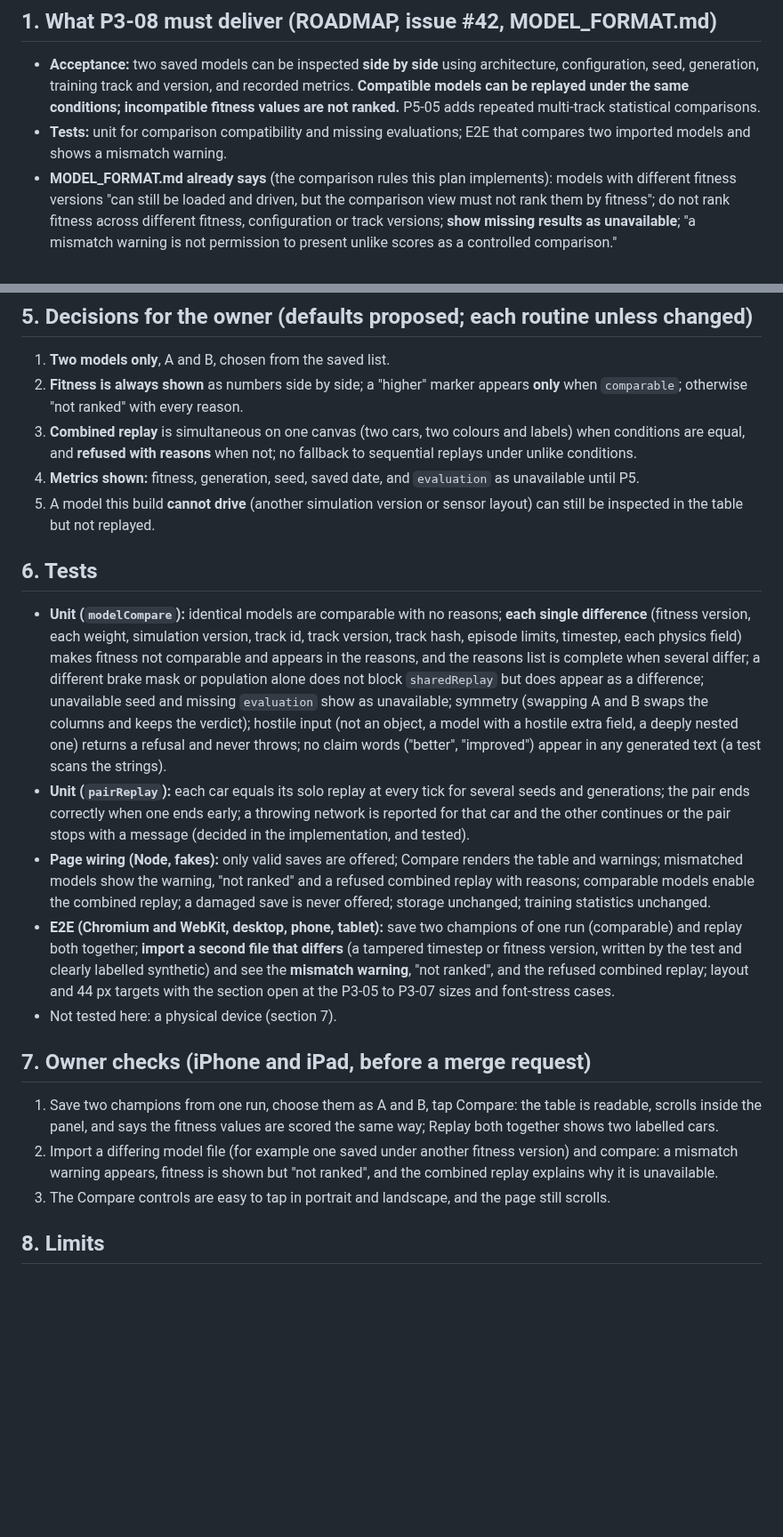
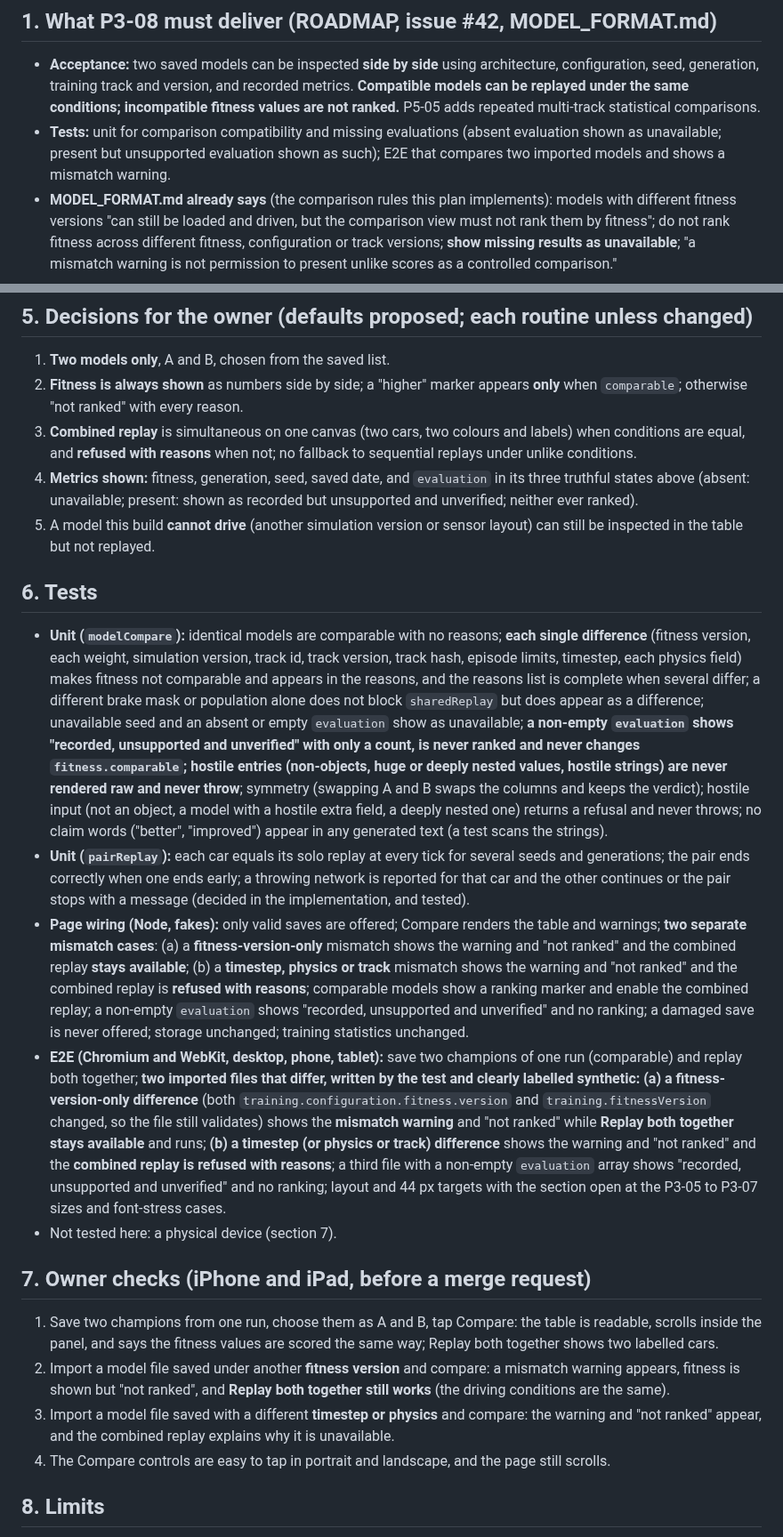
Before and after one commit to Harrisonxaph/Self-learning-Car-AI, a Markdown page: docs/plans/p3-08-plan.md, 2 parts joined by grey strips. Shown at 89% size. GitHub-like rendering; blank space fills up the shorter version.

Commit message:
docs: P3-08 plan: separate score comparability from replay compatibility; truthful evaluation handling
Addresses Codex's changes required on be8539d.

Co-Authored-By: Claude Sonnet 5.5 <noreply@anthropic.com>
Claude-Session: https://claude.ai/code/session_01M3KNXUCQzPASuLLKkbvaV5

```diff
--- a/docs/plans/p3-08-plan.md
+++ b/docs/plans/p3-08-plan.md
@@ -8,7 +8,7 @@
 ## 1. What P3-08 must deliver (ROADMAP, issue #42, MODEL_FORMAT.md)
 
 - **Acceptance:** two saved models can be inspected **side by side** using architecture, configuration, seed, generation, training track and version, and recorded metrics. **Compatible models can be replayed under the same conditions; incompatible fitness values are not ranked.** P5-05 adds repeated multi-track statistical comparisons.
-- **Tests:** unit for comparison compatibility and missing evaluations; E2E that compares two imported models and shows a mismatch warning.
+- **Tests:** unit for comparison compatibility and missing evaluations (absent evaluation shown as unavailable; present but unsupported evaluation shown as such); E2E that compares two imported models and shows a mismatch warning.
 - **MODEL_FORMAT.md already says** (the comparison rules this plan implements): models with different fitness versions "can still be loaded and driven, but the comparison view must not rank them by fitness"; do not rank fitness across different fitness, configuration or track versions; **show missing results as unavailable**; "a mismatch warning is not permission to present unlike scores as a controlled comparison."
 
 ## 2. What already exists (inspected at `main` `b40b652`)
@@ -41,22 +41,23 @@ Fitness is the score of one training generation's champion; it is not an evaluat
 1. **Two models only**, A and B, chosen from the saved list.
 2. **Fitness is always shown** as numbers side by side; a "higher" marker appears **only** when `comparable`; otherwise "not ranked" with every reason.
 3. **Combined replay** is simultaneous on one canvas (two cars, two colours and labels) when conditions are equal, and **refused with reasons** when not; no fallback to sequential replays under unlike conditions.
-4. **Metrics shown:** fitness, generation, seed, saved date, and `evaluation` as unavailable until P5.
+4. **Metrics shown:** fitness, generation, seed, saved date, and `evaluation` in its three truthful states above (absent: unavailable; present: shown as recorded but unsupported and unverified; neither ever ranked).
 5. A model this build **cannot drive** (another simulation version or sensor layout) can still be inspected in the table but not replayed.
 
 ## 6. Tests
 
-- **Unit (`modelCompare`):** identical models are comparable with no reasons; **each single difference** (fitness version, each weight, simulation version, track id, track version, track hash, episode limits, timestep, each physics field) makes fitness not comparable and appears in the reasons, and the reasons list is complete when several differ; a different brake mask or population alone does not block `sharedReplay` but does appear as a difference; unavailable seed and missing `evaluation` show as unavailable; symmetry (swapping A and B swaps the columns and keeps the verdict); hostile input (not an object, a model with a hostile extra field, a deeply nested one) returns a refusal and never throws; no claim words ("better", "improved") appear in any generated text (a test scans the strings).
+- **Unit (`modelCompare`):** identical models are comparable with no reasons; **each single difference** (fitness version, each weight, simulation version, track id, track version, track hash, episode limits, timestep, each physics field) makes fitness not comparable and appears in the reasons, and the reasons list is complete when several differ; a different brake mask or population alone does not block `sharedReplay` but does appear as a difference; unavailable seed and an absent or empty `evaluation` show as unavailable; **a non-empty `evaluation` shows "recorded, unsupported and unverified" with only a count, is never ranked and never changes `fitness.comparable`; hostile entries (non-objects, huge or deeply nested values, hostile strings) are never rendered raw and never throw**; symmetry (swapping A and B swaps the columns and keeps the verdict); hostile input (not an object, a model with a hostile extra field, a deeply nested one) returns a refusal and never throws; no claim words ("better", "improved") appear in any generated text (a test scans the strings).
 - **Unit (`pairReplay`):** each car equals its solo replay at every tick for several seeds and generations; the pair ends correctly when one ends early; a throwing network is reported for that car and the other continues or the pair stops with a message (decided in the implementation, and tested).
-- **Page wiring (Node, fakes):** only valid saves are offered; Compare renders the table and warnings; mismatched models show the warning, "not ranked" and a refused combined replay with reasons; comparable models enable the combined replay; a damaged save is never offered; storage unchanged; training statistics unchanged.
-- **E2E (Chromium and WebKit, desktop, phone, tablet):** save two champions of one run (comparable) and replay both together; **import a second file that differs** (a tampered timestep or fitness version, written by the test and clearly labelled synthetic) and see the **mismatch warning**, "not ranked", and the refused combined replay; layout and 44 px targets with the section open at the P3-05 to P3-07 sizes and font-stress cases.
+- **Page wiring (Node, fakes):** only valid saves are offered; Compare renders the table and warnings; **two separate mismatch cases**: (a) a **fitness-version-only** mismatch shows the warning and "not ranked" and the combined replay **stays available**; (b) a **timestep, physics or track** mismatch shows the warning and "not ranked" and the combined replay is **refused with reasons**; comparable models show a ranking marker and enable the combined replay; a non-empty `evaluation` shows "recorded, unsupported and unverified" and no ranking; a damaged save is never offered; storage unchanged; training statistics unchanged.
+- **E2E (Chromium and WebKit, desktop, phone, tablet):** save two champions of one run (comparable) and replay both together; **two imported files that differ, written by the test and clearly labelled synthetic: (a) a fitness-version-only difference** (both `training.configuration.fitness.version` and `training.fitnessVersion` changed, so the file still validates) shows the **mismatch warning** and "not ranked" while **Replay both together stays available** and runs; **(b) a timestep (or physics or track) difference** shows the warning and "not ranked" and the **combined replay is refused with reasons**; a third file with a non-empty `evaluation` array shows "recorded, unsupported and unverified" and no ranking; layout and 44 px targets with the section open at the P3-05 to P3-07 sizes and font-stress cases.
 - Not tested here: a physical device (section 7).
 
 ## 7. Owner checks (iPhone and iPad, before a merge request)
 
 1. Save two champions from one run, choose them as A and B, tap Compare: the table is readable, scrolls inside the panel, and says the fitness values are scored the same way; Replay both together shows two labelled cars.
-2. Import a differing model file (for example one saved under another fitness version) and compare: a mismatch warning appears, fitness is shown but "not ranked", and the combined replay explains why it is unavailable.
-3. The Compare controls are easy to tap in portrait and landscape, and the page still scrolls.
+2. Import a model file saved under another **fitness version** and compare: a mismatch warning appears, fitness is shown but "not ranked", and **Replay both together still works** (the driving conditions are the same).
+3. Import a model file saved with a different **timestep or physics** and compare: the warning and "not ranked" appear, and the combined replay explains why it is unavailable.
+4. The Compare controls are easy to tap in portrait and landscape, and the page still scrolls.
 
 ## 8. Limits
 
```
Also changed, not shown: other parts of docs/plans/p3-08-plan.md (+2 -2 lines).
